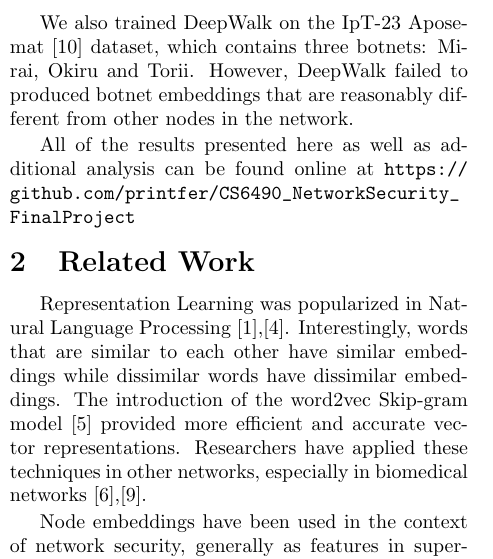
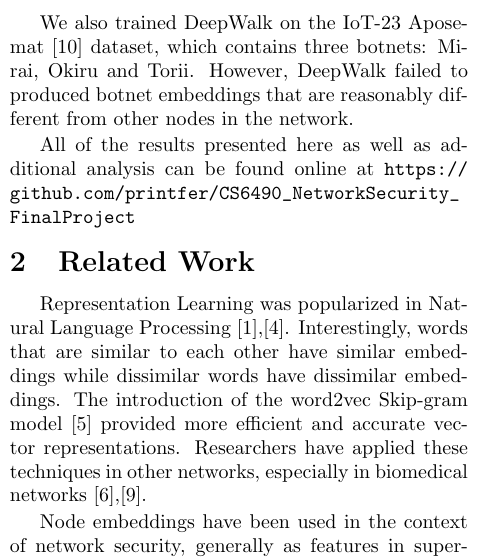
Before and after one commit to printfer/CS6490_NetworkSecurity_FinalProject, a LaTeX document (report/report_final.tex): part of one column of page 1 of 4, cut so that both start at the same text. Compiled offline with pdfLaTeX.

Commit message:
Fixed typo

```diff
--- a/report/report_final.tex
+++ b/report/report_final.tex
@@ -42,7 +42,7 @@ Our project involves studying the node embeddings produced by two of the most co
 
 We trained both DeepWalk \cite{Perozzi} and Node2Vec \cite{Grover} on two scenarios provided as part of the CTU-13 \cite{Garcia} dataset, both of which contain an IRC botnet. The embeddings of nodes in the botnet produced by both algorithms are compared to the embeddings of normal and background nodes by visually inspecting them as well as examining the pointwise euclidean and cosine distances between them. We find that both of these algorithms produce botnet embeddings that are reasonably different from other nodes in the network.
 
-We also trained DeepWalk on the IpT-23 Aposemat \cite{IoT-23} dataset, which contains three botnets: Mirai, Okiru and Torii. However, DeepWalk failed to produced botnet embeddings that are reasonably different from other nodes in the network.
+We also trained DeepWalk on the IoT-23 Aposemat \cite{IoT-23} dataset, which contains three botnets: Mirai, Okiru and Torii. However, DeepWalk failed to produced botnet embeddings that are reasonably different from other nodes in the network.
 
 All of the results presented here as well as additional analysis can be found online at \url{https://github.com/printfer/CS6490_NetworkSecurity_FinalProject}
 
```
Also changed, not shown: report/report_final.pdf.
